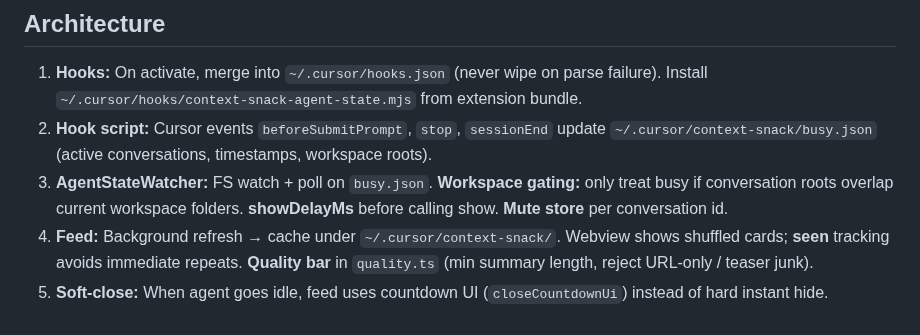
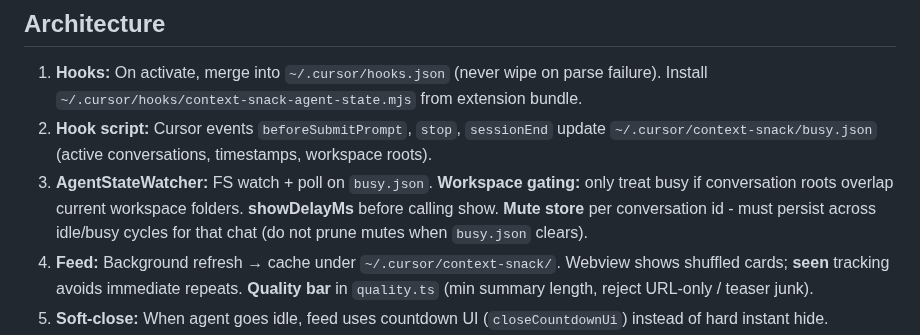
Before and after one commit to ofershap/context-snack, a Markdown page: CONTEXT.md, the part around the change. Drawn GitHub-style.

```diff
--- a/CONTEXT.md
+++ b/CONTEXT.md
@@ -14,7 +14,7 @@ Short reference for AI agents working in this repo. Human-facing docs: README, S
 
 1. **Hooks:** On activate, merge into `~/.cursor/hooks.json` (never wipe on parse failure). Install `~/.cursor/hooks/context-snack-agent-state.mjs` from extension bundle.
 2. **Hook script:** Cursor events `beforeSubmitPrompt`, `stop`, `sessionEnd` update `~/.cursor/context-snack/busy.json` (active conversations, timestamps, workspace roots).
-3. **AgentStateWatcher:** FS watch + poll on `busy.json`. **Workspace gating:** only treat busy if conversation roots overlap current workspace folders. **showDelayMs** before calling show. **Mute store** per conversation id.
+3. **AgentStateWatcher:** FS watch + poll on `busy.json`. **Workspace gating:** only treat busy if conversation roots overlap current workspace folders. **showDelayMs** before calling show. **Mute store** per conversation id - must persist across idle/busy cycles for that chat (do not prune mutes when `busy.json` clears).
 4. **Feed:** Background refresh → cache under `~/.cursor/context-snack/`. Webview shows shuffled cards; **seen** tracking avoids immediate repeats. **Quality bar** in `quality.ts` (min summary length, reject URL-only / teaser junk).
 5. **Soft-close:** When agent goes idle, feed uses countdown UI (`closeCountdownUi`) instead of hard instant hide.
 6. **Side features:** Games are a separate webview, gated by `enableGames`.
```
Also changed, not shown: AGENTS.md (+1 -1 lines), README.md (+3 -1 lines), assets/demo.gif (added), 5 other files.
